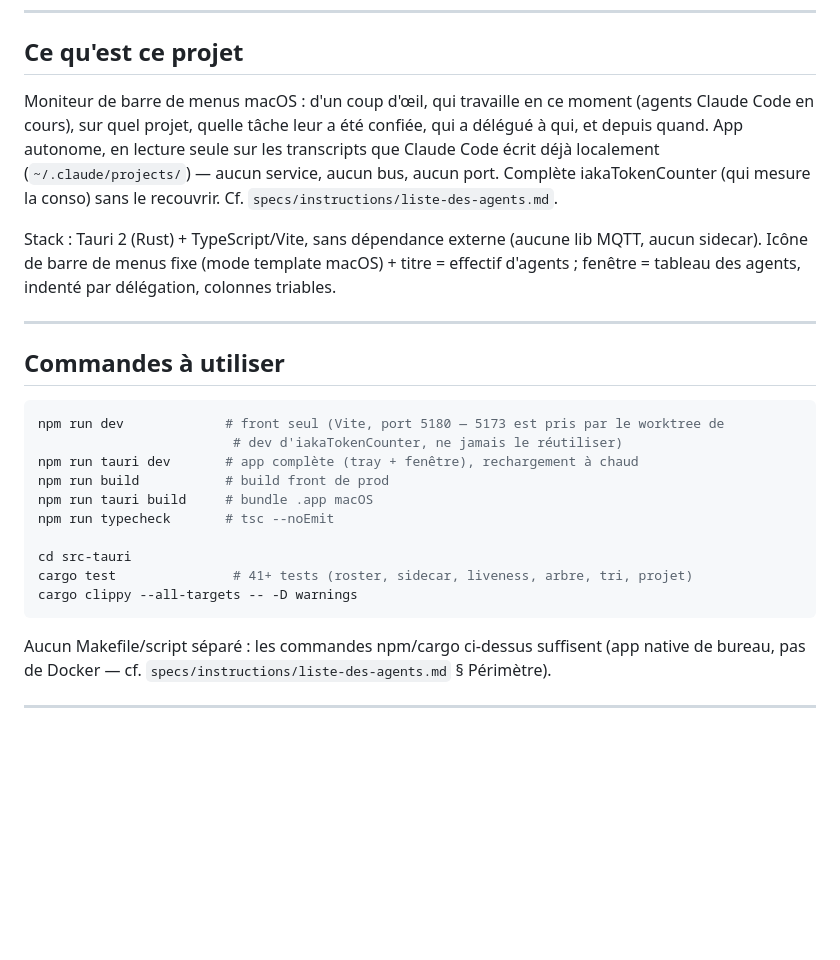
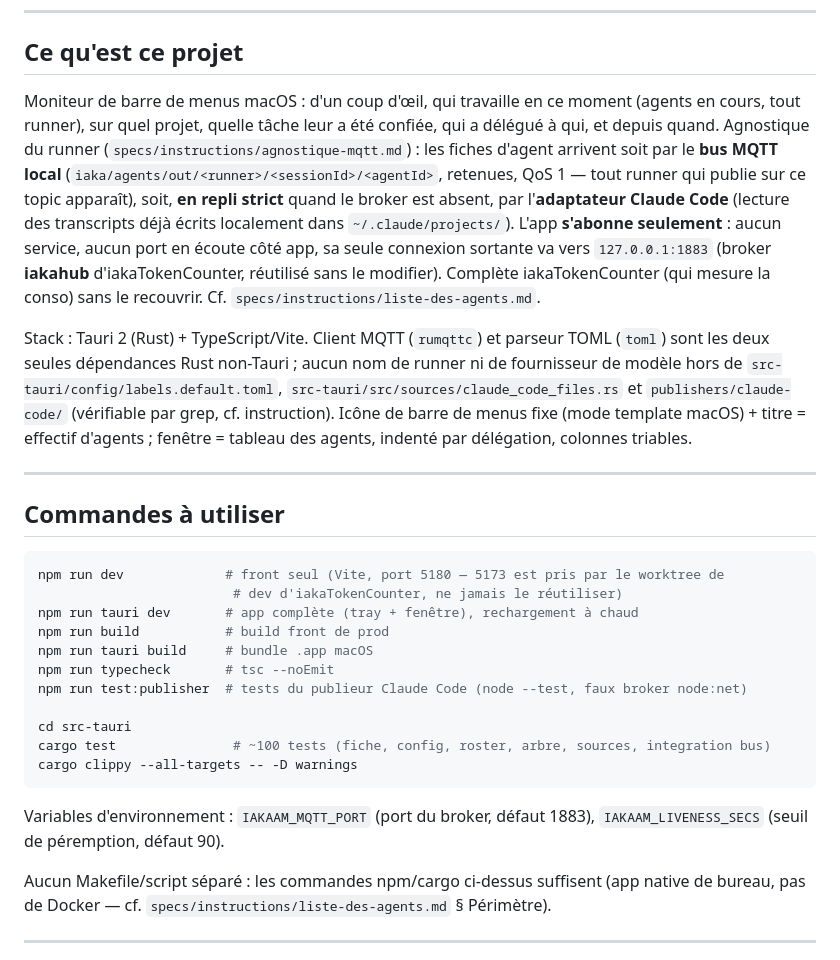
Before and after one commit to iakasju/IakaAgentsMonitor, a Markdown page: CLAUDE.md, the part around the change. GitHub-like rendering; blank space fills up the shorter version.

Commit message:
docs(claude): CLAUDE.md - lot MQTT de base (bus + repli fichiers)
Section "Ce qu'est ce projet" decrit l'agnosticisme du runner (bus MQTT +
repli strict fichiers) ; "Commandes" gagne npm run test:publisher et les
deux variables d'environnement (IAKAAM_MQTT_PORT, IAKAAM_LIVENESS_SECS).

Co-Authored-By: Claude Sonnet 5 <noreply@anthropic.com>

````diff
--- a/CLAUDE.md
+++ b/CLAUDE.md
@@ -17,15 +17,23 @@
 
 ## Ce qu'est ce projet
 
-Moniteur de barre de menus macOS : d'un coup d'œil, qui travaille en ce moment (agents Claude
-Code en cours), sur quel projet, quelle tâche leur a été confiée, qui a délégué à qui, et depuis
-quand. App autonome, en lecture seule sur les transcripts que Claude Code écrit déjà localement
-(`~/.claude/projects/`) — aucun service, aucun bus, aucun port. Complète iakaTokenCounter (qui
-mesure la conso) sans le recouvrir. Cf. `specs/instructions/liste-des-agents.md`.
+Moniteur de barre de menus macOS : d'un coup d'œil, qui travaille en ce moment (agents en cours,
+tout runner), sur quel projet, quelle tâche leur a été confiée, qui a délégué à qui, et depuis
+quand. Agnostique du runner (`specs/instructions/agnostique-mqtt.md`) : les fiches d'agent
+arrivent soit par le **bus MQTT local** (`iaka/agents/out/<runner>/<sessionId>/<agentId>`,
+retenues, QoS 1 — tout runner qui publie sur ce topic apparaît), soit, **en repli strict** quand
+le broker est absent, par l'**adaptateur Claude Code** (lecture des transcripts déjà écrits
+localement dans `~/.claude/projects/`). L'app **s'abonne seulement** : aucun service, aucun port
+en écoute côté app, sa seule connexion sortante va vers `127.0.0.1:1883` (broker **iakahub**
+d'iakaTokenCounter, réutilisé sans le modifier). Complète iakaTokenCounter (qui mesure la conso)
+sans le recouvrir. Cf. `specs/instructions/liste-des-agents.md`.
 
-Stack : Tauri 2 (Rust) + TypeScript/Vite, sans dépendance externe (aucune lib MQTT, aucun
-sidecar). Icône de barre de menus fixe (mode template macOS) + titre = effectif d'agents ;
-fenêtre = tableau des agents, indenté par délégation, colonnes triables.
+Stack : Tauri 2 (Rust) + TypeScript/Vite. Client MQTT (`rumqttc`) et parseur TOML (`toml`) sont les
+deux seules dépendances Rust non-Tauri ; aucun nom de runner ni de fournisseur de modèle hors de
+`src-tauri/config/labels.default.toml`, `src-tauri/src/sources/claude_code_files.rs` et
+`publishers/claude-code/` (vérifiable par grep, cf. instruction). Icône de barre de menus fixe
+(mode template macOS) + titre = effectif d'agents ; fenêtre = tableau des agents, indenté par
+délégation, colonnes triables.
 
 ---
 
@@ -38,11 +46,15 @@ npm run tauri dev       # app complète (tray + fenêtre), rechargement à chaud
 npm run build           # build front de prod
 npm run tauri build     # bundle .app macOS
 npm run typecheck       # tsc --noEmit
+npm run test:publisher  # tests du publieur Claude Code (node --test, faux broker node:net)
 
 cd src-tauri
-cargo test               # 41+ tests (roster, sidecar, liveness, arbre, tri, projet)
+cargo test               # ~100 tests (fiche, config, roster, arbre, sources, integration bus)
 cargo clippy --all-targets -- -D warnings
 ```
+
+Variables d'environnement : `IAKAAM_MQTT_PORT` (port du broker, défaut 1883),
+`IAKAAM_LIVENESS_SECS` (seuil de péremption, défaut 90).
 
 Aucun Makefile/script séparé : les commandes npm/cargo ci-dessus suffisent (app native de
 bureau, pas de Docker — cf. `specs/instructions/liste-des-agents.md` § Périmètre).
````
